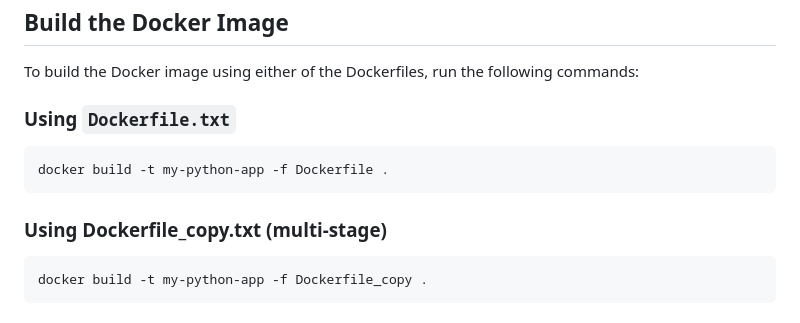
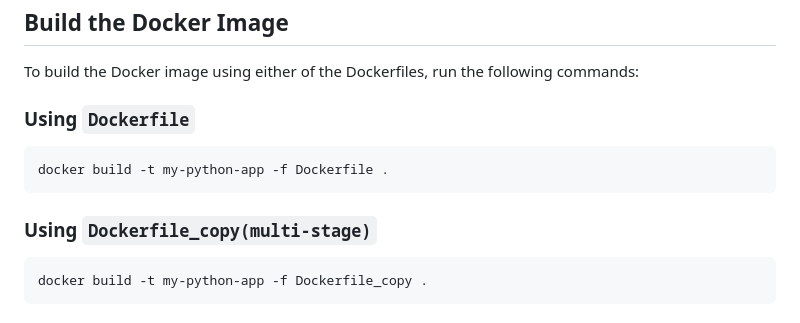
Before and after one commit to Nader-Mamdouh/DevOps-Banque-Misr, a Markdown page: README.md, the part around the change. Rendered like a GitHub page.

````diff
--- a/README.md
+++ b/README.md
@@ -27,12 +27,12 @@ python3 manage.py test
 
 To build the Docker image using either of the Dockerfiles, run the following commands:
 
-### Using `Dockerfile.txt`
+### Using `Dockerfile`
 
 ```bash
 docker build -t my-python-app -f Dockerfile .
 ```
-### Using Dockerfile_copy.txt (multi-stage)
+### Using `Dockerfile_copy(multi-stage)`
 ```bash
 docker build -t my-python-app -f Dockerfile_copy .
 ```
````
